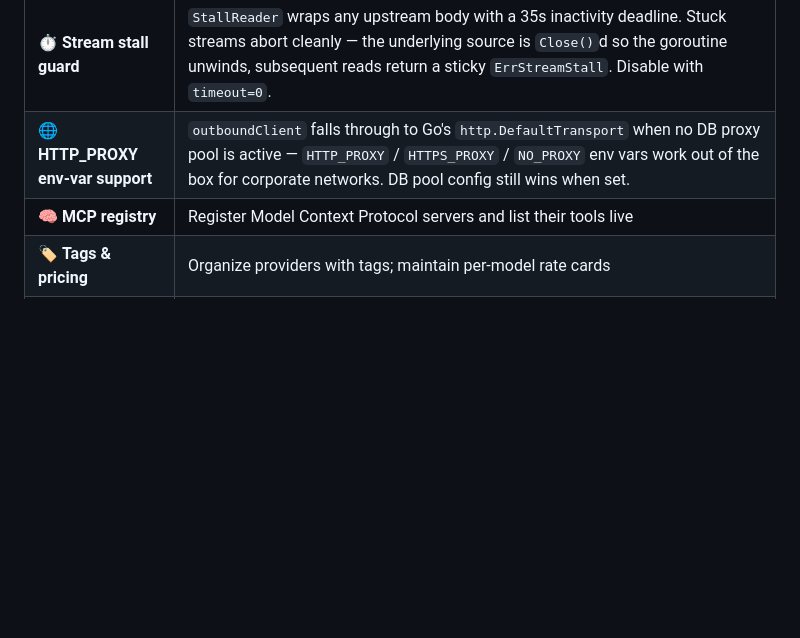
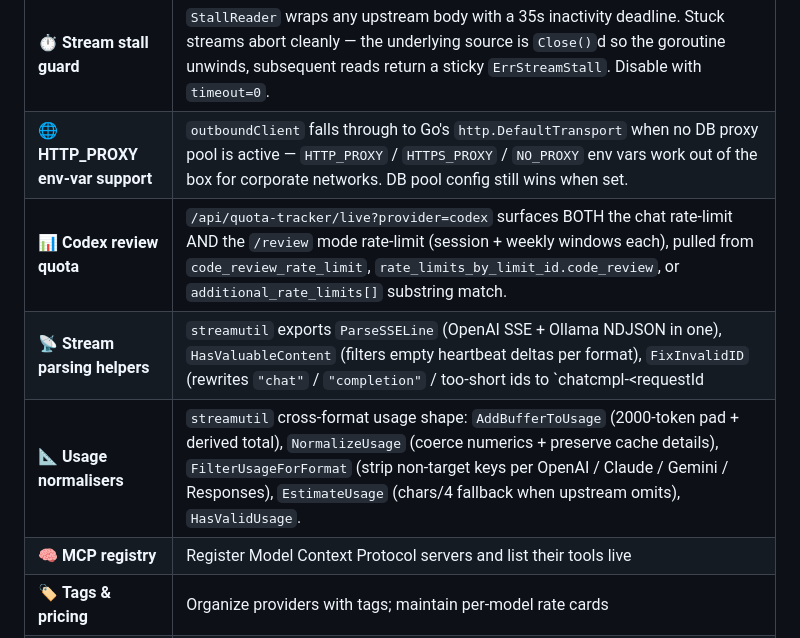
Before and after one commit to namphamdev/flowork_Router, a Markdown page: README.md, the part around the change. GitHub-like rendering; blank space fills up the shorter version.

Commit message:
README: 3 new rows for Round 8 (Codex review + SSE helpers + usage normalisers)
Covers commits e28cbf2..f4ec811:
- Codex review-mode rate limit (session + weekly windows)
- SSE parsing helpers (ParseSSELine + HasValuableContent + FixInvalidID)
- Usage normalisers (AddBuffer + Normalize + FilterForFormat + Estimate + HasValid)

Co-Authored-By: Claude Opus 4.7 <noreply@anthropic.com>

```diff
--- a/README.md
+++ b/README.md
@@ -145,6 +145,9 @@ Usage, cost and latency are logged for every call. One brain, many bodies, learn
 | 🪪 **Antigravity session cache** | `DeriveAntigravitySessionID(connID)` mints one stable `X-Machine-Session-Id` per launch+connection (UUIDv4 + millis suffix, matching the binary). Enables prompt-cache continuity across requests; without it every Antigravity call paid full-prompt rates. 2h TTL + 1000-entry safety cap. |
 | ⏱️ **Stream stall guard** | `StallReader` wraps any upstream body with a 35s inactivity deadline. Stuck streams abort cleanly — the underlying source is `Close()`d so the goroutine unwinds, subsequent reads return a sticky `ErrStreamStall`. Disable with `timeout=0`. |
 | 🌐 **HTTP_PROXY env-var support** | `outboundClient` falls through to Go's `http.DefaultTransport` when no DB proxy pool is active — `HTTP_PROXY` / `HTTPS_PROXY` / `NO_PROXY` env vars work out of the box for corporate networks. DB pool config still wins when set. |
+| 📊 **Codex review quota** | `/api/quota-tracker/live?provider=codex` surfaces BOTH the chat rate-limit AND the `/review` mode rate-limit (session + weekly windows each), pulled from `code_review_rate_limit`, `rate_limits_by_limit_id.code_review`, or `additional_rate_limits[]` substring match. |
+| 📡 **Stream parsing helpers** | `streamutil` exports `ParseSSELine` (OpenAI SSE + Ollama NDJSON in one), `HasValuableContent` (filters empty heartbeat deltas per format), `FixInvalidID` (rewrites `"chat"` / `"completion"` / too-short ids to `chatcmpl-<requestId|traceId|base36-ts>`). |
+| 📐 **Usage normalisers** | `streamutil` cross-format usage shape: `AddBufferToUsage` (2000-token pad + derived total), `NormalizeUsage` (coerce numerics + preserve cache details), `FilterUsageForFormat` (strip non-target keys per OpenAI / Claude / Gemini / Responses), `EstimateUsage` (chars/4 fallback when upstream omits), `HasValidUsage`. |
 | 🧠 **MCP registry** | Register Model Context Protocol servers and list their tools live |
 | 🏷️ **Tags & pricing** | Organize providers with tags; maintain per-model rate cards |
 | 🔐 **Optional login** | Password or OIDC (OpenID Connect) with opt-in session enforcement |
```
